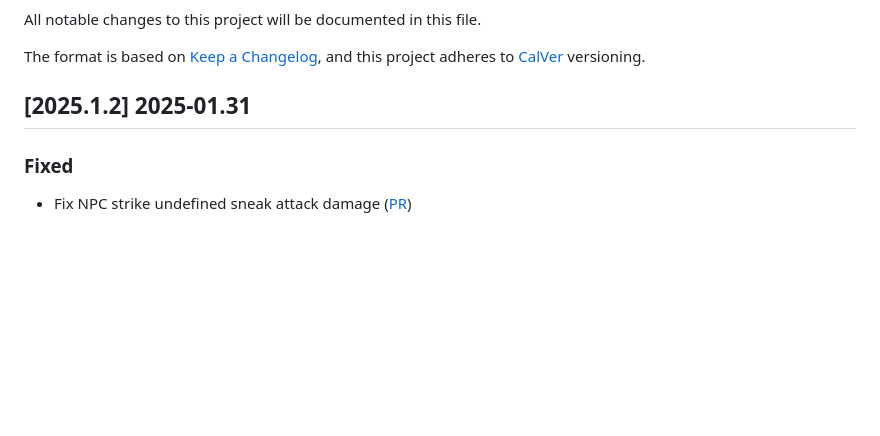
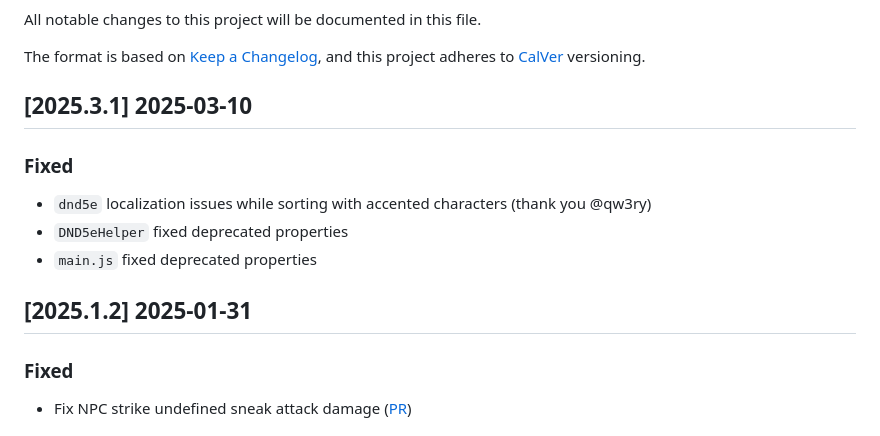
Before and after one commit to bushvin/actor-export, a Markdown page: CHANGELOG.md, the part around the change. GitHub-like rendering; blank space fills up the shorter version.

```diff
--- a/CHANGELOG.md
+++ b/CHANGELOG.md
@@ -5,7 +5,15 @@ All notable changes to this project will be documented in this file.
 The format is based on [Keep a Changelog](https://keepachangelog.com/en/1.0.0/),
 and this project adheres to [CalVer](https://calver.org/about.html) versioning.
 
-## [2025.1.2] 2025-01.31
+## [2025.3.1] 2025-03-10
+
+### Fixed
+
+- `dnd5e` localization issues while sorting with accented characters (thank you @qw3ry)
+- `DND5eHelper` fixed deprecated properties
+- `main.js` fixed deprecated properties
+
+## [2025.1.2] 2025-01-31
 
 ### Fixed
 
```
